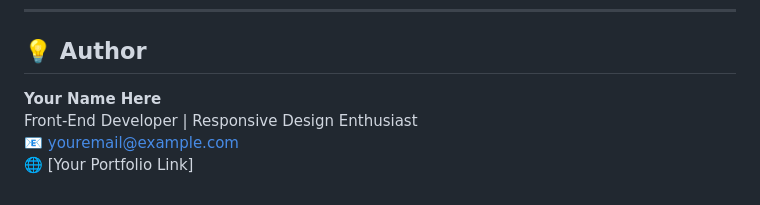
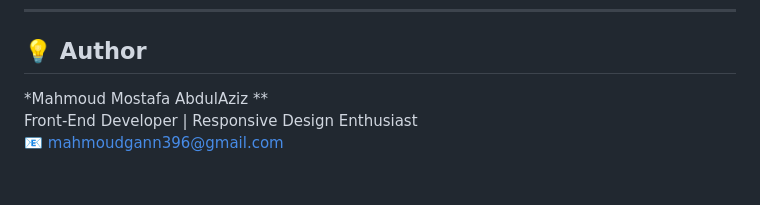
Before and after one commit to S-han8/Clipboard-Responsive-Landing-Page, a Markdown page: readme.md, the part around the change. Drawn GitHub-style.

```diff
--- a/readme.md
+++ b/readme.md
@@ -97,7 +97,6 @@ Feel free to fork, modify, and enhance it for your own learning or presentation.
 
 ## 💡 Author
 
-**Your Name Here**
+*Mahmoud Mostafa AbdulAziz **
 Front-End Developer | Responsive Design Enthusiast
-📧 youremail@example.com
-🌐 [Your Portfolio Link]
+📧 mahmoudgann396@gmail.com
```
